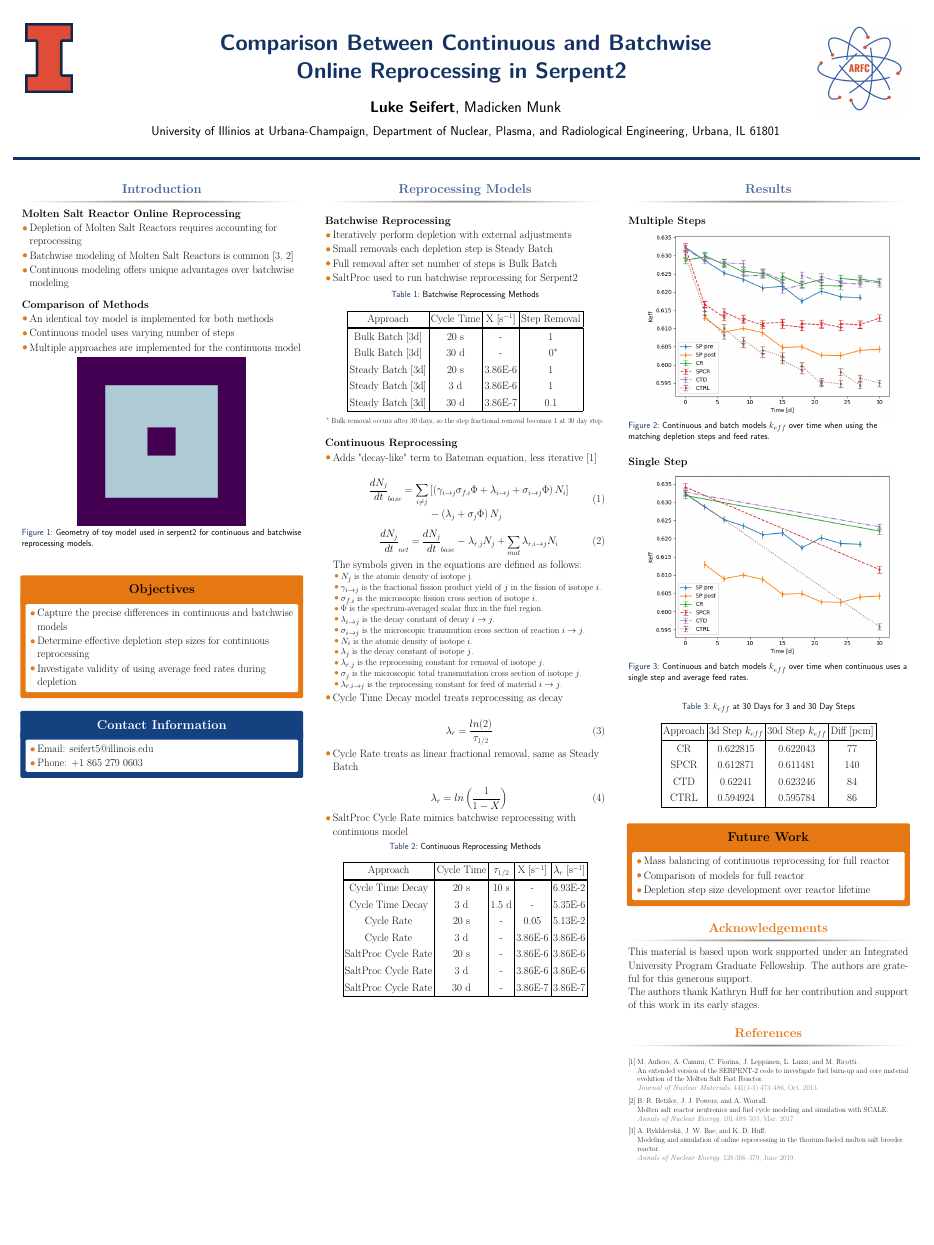
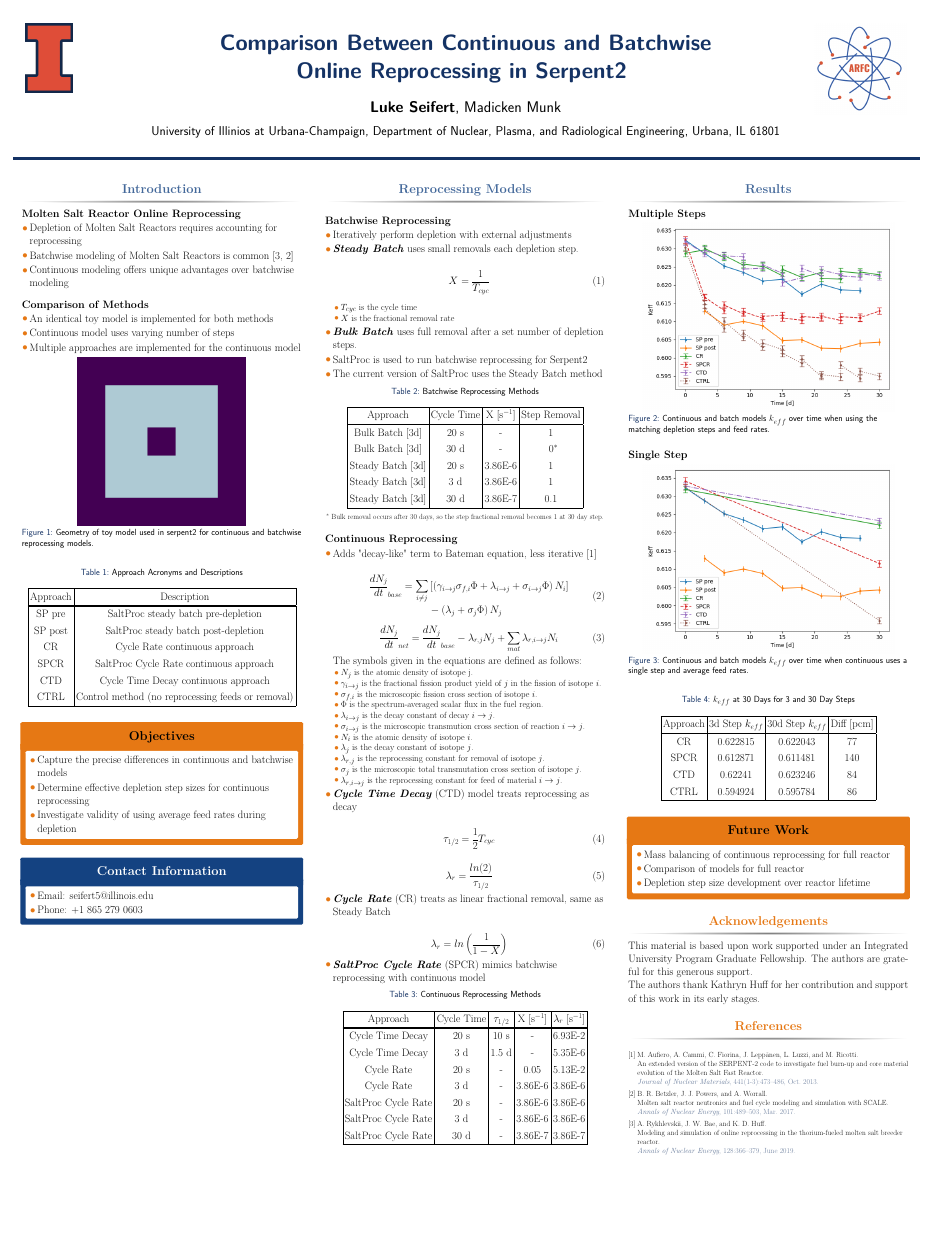
Before and after one commit to LukeSeifert/2022_ANS_StudentConf_Poster, a LaTeX poster (poster/poster.tex): the whole page. Compiled offline with pdfLaTeX.

Commit message:
Added equations, moved table

```diff
--- a/poster/poster.tex
+++ b/poster/poster.tex
@@ -156,6 +156,28 @@
 \end{figure}
 
 
+
+\begin{table}[H]
+\renewcommand{\arraystretch}{1.25}
+\caption{Approach Acronyms and Descriptions}
+\label{tab:res_key}
+\begin{center}
+\begin{tabular}{ | c | c | }
+ \hline
+        Approach & Description\\
+ \hline
+ \hline
+ 	SP pre & SaltProc steady batch pre-depletion\\
+	SP post & SaltProc steady batch post-depletion\\
+	CR & Cycle Rate continuous approach\\
+	SPCR & SaltProc Cycle Rate continuous approach\\
+	CTD & Cycle Time Decay continuous approach\\
+	CTRL & Control method (no reprocessing feeds or removal)\\
+ \hline
+\end{tabular}
+\end{center}
+\end{table}
+
 \end{block}
 
 %----------------------------------------------------------------------------------------
@@ -241,9 +263,21 @@
 
 \begin{itemize}
         \item Iteratively perform depletion with external adjustments
-	\item Small removals each depletion step is Steady Batch
-	\item Full removal after set number of steps is Bulk Batch
-	\item SaltProc used to run batchwise reprocessing for Serpent2
+	\item \textbf{\emph{Steady Batch}} uses small removals each depletion step.
+
+\begin{align}
+	X = \frac{1}{T_{cyc}}
+\end{align}
+	\begin{itemize}
+		\item $T_{cyc}$ is the cycle time
+		\item $X$ is the fractional removal rate
+	\end{itemize}
+
+	%\item Small removals each depletion step is Steady Batch
+	\item \textbf{\emph{Bulk Batch}} uses full removal after a set number of depletion steps.
+	%\item Full removal after set number of steps is Bulk Batch
+	\item SaltProc is used to run batchwise reprocessing for Serpent2
+	\item The current version of SaltProc uses the Steady Batch method
 \end{itemize}
 
 
@@ -312,18 +346,25 @@ The symbols given in the equations are defined as follows:
 \end{itemize}
 
 
-	\item Cycle Time Decay model treats reprocessing as decay
+	\item \textbf{\emph{Cycle Time Decay}} (CTD) model treats reprocessing as decay
+
+
+\begin{align}
+	\tau_{1/2} = \frac{1}{2} T_{cyc}
+\end{align}
 
 \begin{align}
 	\lambda_r = \frac{ln(2)}{\tau_{1/2}}
 \end{align}
 
-	\item Cycle Rate treats as linear fractional removal, same as Steady Batch
+	\item \textbf{\emph{Cycle Rate}} (CR) treats as linear fractional removal, same as Steady Batch
 
 \begin{align}
 	\lambda_r = ln \left( \frac{1}{1-X} \right)
 \end{align}
-	\item SaltProc Cycle Rate mimics batchwise reprocessing with continuous model
+
+
+	\item \textbf{\emph{SaltProc Cycle Rate}} (SPCR) mimics batchwise reprocessing with continuous model
 \end{itemize}
 
 
@@ -404,7 +445,7 @@ The symbols given in the equations are defined as follows:
 %	\caption{Continuous reprocessing mass balance for single fissile feed and two isotope system with $\tau_{1/2}$ of 10 seconds.}
 %\end{figure}
 %
-\vspace{0.7em}
+%\vspace{0.7em}
 %\textbf{Comparison Results}
 
 %\begin{figure}
```
Also changed, not shown: poster/poster.pdf, poster/poster.tex (10 more changed lines).
